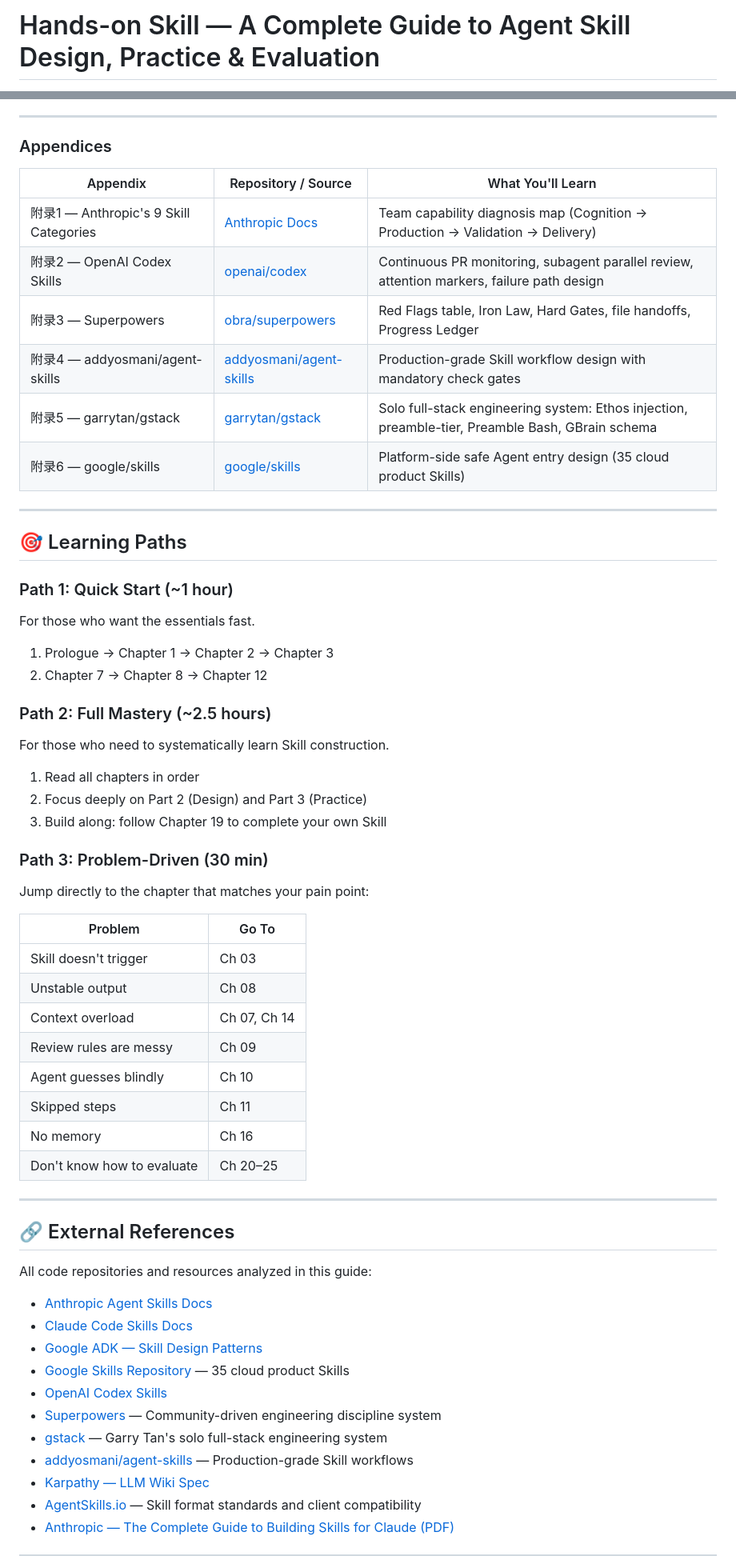
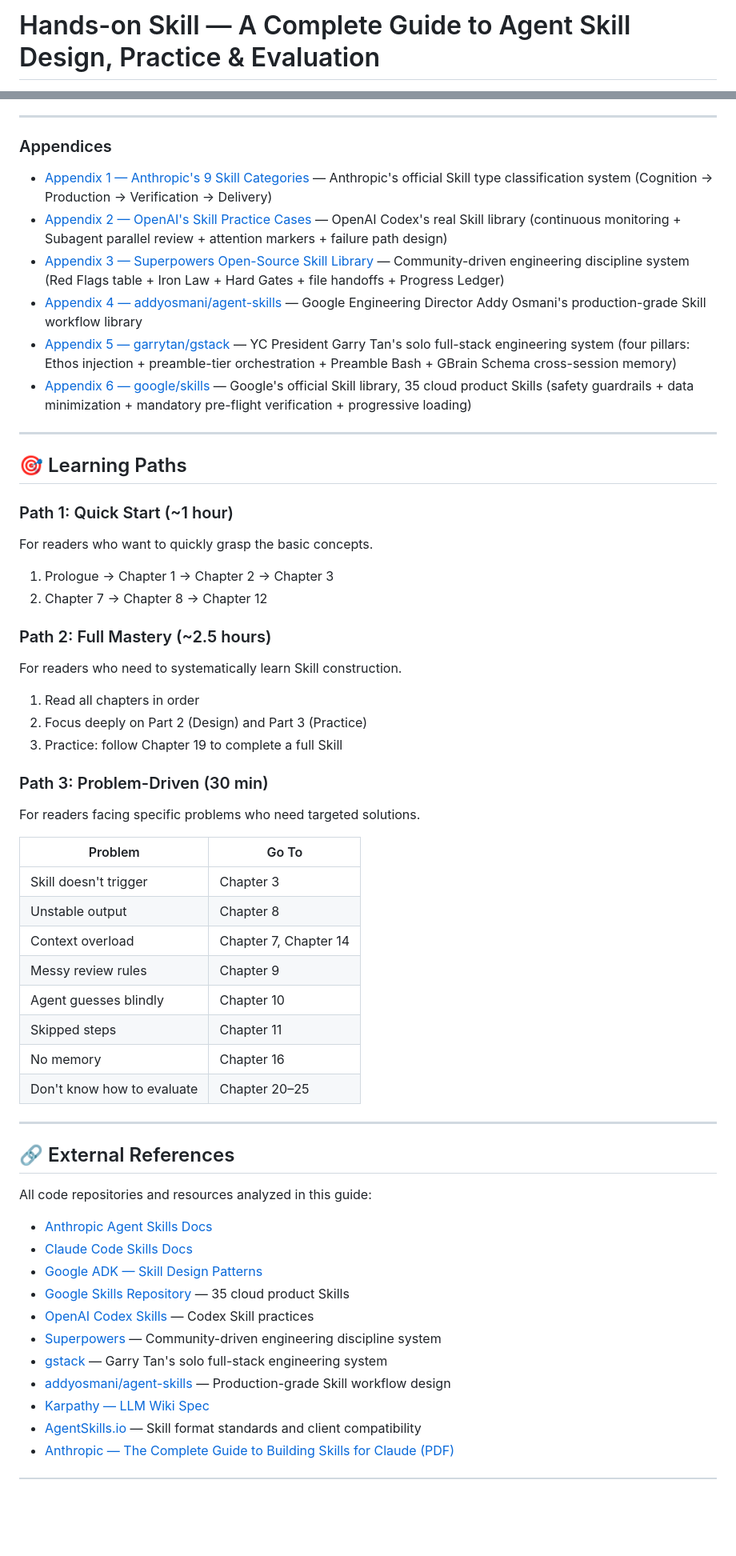
Before and after one commit to liuchunming033/hands-on-Skill, a Markdown page: README.en.md, 2 parts joined by grey strips. Shown at 80% size. Drawn GitHub-style; blank space fills up the shorter version.

Commit message:
README.en.md 内容与中文版对齐
修复 &amp;、补回 follow builders 引言、结构调整为列表格式，
确保英文版完整反映中文 README 的全部内容。

Co-Authored-By: Claude Sonnet 4.6 <noreply@anthropic.com>

```diff
--- a/README.en.md
+++ b/README.en.md
@@ -1,2 +1,2 @@
-# Hands-on Skill — A Complete Guide to Agent Skill Design, Practice &amp; Evaluation
+# Hands-on Skill — A Complete Guide to Agent Skill Design, Practice & Evaluation
 
@@ -149,43 +140,46 @@ The AI era rewards **builders who actually build**. If you just want the format
 
 ### Appendices
 
-| Appendix | Repository / Source | What You'll Learn |
-|----------|-------------------|-------------------|
-| 附录1 — Anthropic's 9 Skill Categories | [Anthropic Docs](https://docs.anthropic.com/en/docs/agents-and-tools/agent-skills) | Team capability diagnosis map (Cognition → Production → Validation → Delivery) |
-| 附录2 — OpenAI Codex Skills | [openai/codex](https://github.com/openai/codex/tree/main/.codex/skills) | Continuous PR monitoring, subagent parallel review, attention markers, failure path design |
-| 附录3 — Superpowers | [obra/superpowers](https://github.com/obra/superpowers) | Red Flags table, Iron Law, Hard Gates, file handoffs, Progress Ledger |
-| 附录4 — addyosmani/agent-skills | [addyosmani/agent-skills](https://github.com/addyosmani/agent-skills) | Production-grade Skill workflow design with mandatory check gates |
-| 附录5 — garrytan/gstack | [garrytan/gstack](https://github.com/garrytan/gstack) | Solo full-stack engineering system: Ethos injection, preamble-tier, Preamble Bash, GBrain schema |
-| 附录6 — google/skills | [google/skills](https://github.com/google/skills) | Platform-side safe Agent entry design (35 cloud product Skills) |
+- [Appendix 1 — Anthropic's 9 Skill Categories](./appendices/附录1-Anthropic%20的%209%20大%20Skill%20分类——团队能力诊断地图.md) — Anthropic's official Skill type classification system (Cognition → Production → Verification → Delivery)
+- [Appendix 2 — OpenAI's Skill Practice Cases](./appendices/附录2-OpenAI的Skill实践案例——代码助手能力构建.md) — OpenAI Codex's real Skill library (continuous monitoring + Subagent parallel review + attention markers + failure path design)
+- [Appendix 3 — Superpowers Open-Source Skill Library](./appendices/附录3-Superpowers开源Skill库——社区驱动的能力复用.md) — Community-driven engineering discipline system (Red Flags table + Iron Law + Hard Gates + file handoffs + Progress Ledger)
+- [Appendix 4 — addyosmani/agent-skills](./appendices/附录4-addyosmani-agent-skills——生产级Skill工作流设计.md) — Google Engineering Director Addy Osmani's production-grade Skill workflow library
+- [Appendix 5 — garrytan/gstack](./appendices/附录5-garrytan-gstack——创业者导向的完整产品研发流程.md) — YC President Garry Tan's solo full-stack engineering system (four pillars: Ethos injection + preamble-tier orchestration + Preamble Bash + GBrain Schema cross-session memory)
+- [Appendix 6 — google/skills](./appendices/附录6-google-skills——平台化产品的安全Agent入口设计.md) — Google's official Skill library, 35 cloud product Skills (safety guardrails + data minimization + mandatory pre-flight verification + progressive loading)
 
 ---
 
 ## 🎯 Learning Paths
 
 ### Path 1: Quick Start (~1 hour)
-For those who want the essentials fast.
+
+For readers who want to quickly grasp the basic concepts.
+
 1. Prologue → Chapter 1 → Chapter 2 → Chapter 3
 2. Chapter 7 → Chapter 8 → Chapter 12
 
 ### Path 2: Full Mastery (~2.5 hours)
-For those who need to systematically learn Skill construction.
+
+For readers who need to systematically learn Skill construction.
+
 1. Read all chapters in order
 2. Focus deeply on Part 2 (Design) and Part 3 (Practice)
-3. Build along: follow Chapter 19 to complete your own Skill
+3. Practice: follow Chapter 19 to complete a full Skill
 
 ### Path 3: Problem-Driven (30 min)
-Jump directly to the chapter that matches your pain point:
+
+For readers facing specific problems who need targeted solutions.
 
 | Problem | Go To |
 |---------|-------|
-| Skill doesn't trigger | Ch 03 |
-| Unstable output | Ch 08 |
-| Context overload | Ch 07, Ch 14 |
-| Review rules are messy | Ch 09 |
-| Agent guesses blindly | Ch 10 |
-| Skipped steps | Ch 11 |
-| No memory | Ch 16 |
-| Don't know how to evaluate | Ch 20–25 |
+| Skill doesn't trigger | Chapter 3 |
+| Unstable output | Chapter 8 |
+| Context overload | Chapter 7, Chapter 14 |
+| Messy review rules | Chapter 9 |
+| Agent guesses blindly | Chapter 10 |
+| Skipped steps | Chapter 11 |
+| No memory | Chapter 16 |
+| Don't know how to evaluate | Chapter 20–25 |
 
 ---
 
@@ -197,10 +191,10 @@ All code repositories and resources analyzed in this guide:
 - [Claude Code Skills Docs](https://docs.anthropic.com/en/docs/claude-code/skills)
 - [Google ADK — Skill Design Patterns](https://github.com/google/adk-python)
 - [Google Skills Repository](https://github.com/google/skills) — 35 cloud product Skills
-- [OpenAI Codex Skills](https://github.com/openai/codex/tree/main/.codex/skills)
+- [OpenAI Codex Skills](https://github.com/openai/codex/tree/main/.codex/skills) — Codex Skill practices
 - [Superpowers](https://github.com/obra/superpowers) — Community-driven engineering discipline system
 - [gstack](https://github.com/garrytan/gstack) — Garry Tan's solo full-stack engineering system
-- [addyosmani/agent-skills](https://github.com/addyosmani/agent-skills) — Production-grade Skill workflows
+- [addyosmani/agent-skills](https://github.com/addyosmani/agent-skills) — Production-grade Skill workflow design
 - [Karpathy — LLM Wiki Spec](https://gist.github.com/karpathy/442a6bf555914893e9891c11519de94f)
 - [AgentSkills.io](https://agentskills.io) — Skill format standards and client compatibility
 - [Anthropic — The Complete Guide to Building Skills for Claude (PDF)](https://resources.anthropic.com/hubfs/The-Complete-Guide-to-Building-Skill-for-Claude.pdf)
```
Also changed, not shown: other parts of README.en.md (+61 -70 lines).
